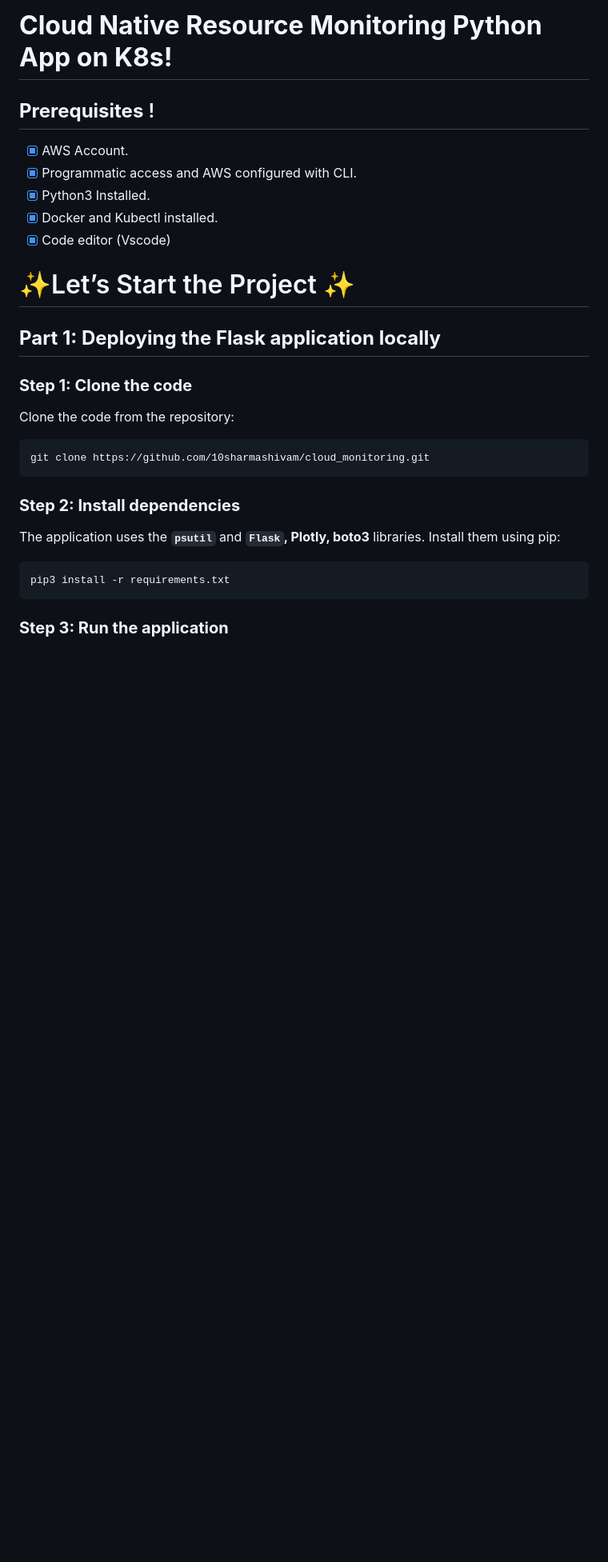
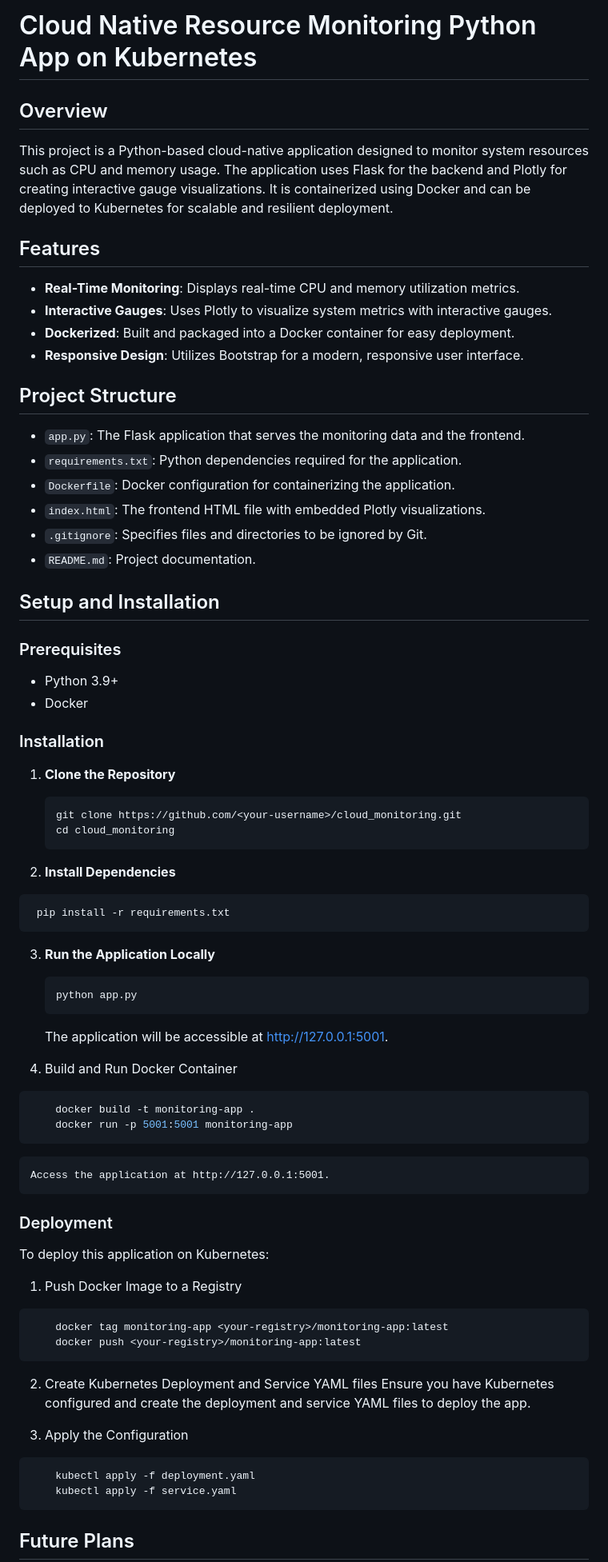
Before and after one commit to 10sharmashivam/cloud_monitoring, a Markdown page: README.md, the part around the change printed below. Shown: that part at 80% size. Drawn GitHub-style; blank space fills up the shorter version.

````diff
--- a/README.md
+++ b/README.md
@@ -1,32 +1,77 @@
-# **Cloud Native Resource Monitoring Python App on K8s!**
+# Cloud Native Resource Monitoring Python App on Kubernetes
 
-## **Prerequisites** !
+## Overview
 
-- [x]  AWS Account.
-- [x]  Programmatic access and AWS configured with CLI.
-- [x]  Python3 Installed.
-- [x]  Docker and Kubectl installed.
-- [x]  Code editor (Vscode)
+This project is a Python-based cloud-native application designed to monitor system resources such as CPU and memory usage. The application uses Flask for the backend and Plotly for creating interactive gauge visualizations. It is containerized using Docker and can be deployed to Kubernetes for scalable and resilient deployment.
 
-# ✨Let’s Start the Project ✨
+## Features
 
-## **Part 1: Deploying the Flask application locally**
+- **Real-Time Monitoring**: Displays real-time CPU and memory utilization metrics.
+- **Interactive Gauges**: Uses Plotly to visualize system metrics with interactive gauges.
+- **Dockerized**: Built and packaged into a Docker container for easy deployment.
+- **Responsive Design**: Utilizes Bootstrap for a modern, responsive user interface.
 
-### **Step 1: Clone the code**
+## Project Structure
 
-Clone the code from the repository:
+- `app.py`: The Flask application that serves the monitoring data and the frontend.
+- `requirements.txt`: Python dependencies required for the application.
+- `Dockerfile`: Docker configuration for containerizing the application.
+- `index.html`: The frontend HTML file with embedded Plotly visualizations.
+- `.gitignore`: Specifies files and directories to be ignored by Git.
+- `README.md`: Project documentation.
 
-```
-git clone https://github.com/10sharmashivam/cloud_monitoring.git
+## Setup and Installation
+
+### Prerequisites
+
+- Python 3.9+
+- Docker
+
+### Installation
+
+1. **Clone the Repository**
+
+   ```bash
+   git clone https://github.com/<your-username>/cloud_monitoring.git
+   cd cloud_monitoring
+    ```
+
+2.	**Install Dependencies**
+   ```bash
+    pip install -r requirements.txt
 ```
 
-### **Step 2: Install dependencies**
+3.	**Run the Application Locally**
+    ```bash
+    python app.py
+    ```
+    The application will be accessible at http://127.0.0.1:5001.
 
-The application uses the **`psutil`** and **`Flask`, Plotly, boto3** libraries. Install them using pip:
+4.	Build and Run Docker Container
+```bash
+    docker build -t monitoring-app .
+    docker run -p 5001:5001 monitoring-app
+```
+    Access the application at http://127.0.0.1:5001.
 
+
+### Deployment
+
+To deploy this application on Kubernetes:
+
+1.	Push Docker Image to a Registry
+```bash
+    docker tag monitoring-app <your-registry>/monitoring-app:latest
+    docker push <your-registry>/monitoring-app:latest
 ```
-pip3 install -r requirements.txt
+2.	Create Kubernetes Deployment and Service YAML files
+Ensure you have Kubernetes configured and create the deployment and service YAML files to deploy the app.
+
+3.	Apply the Configuration
+```bash
+    kubectl apply -f deployment.yaml
+    kubectl apply -f service.yaml
 ```
 
-### **Step 3: Run the application**
+## Future Plans
 
````
Also changed, not shown: other parts of README.md (+18 -161 lines).
